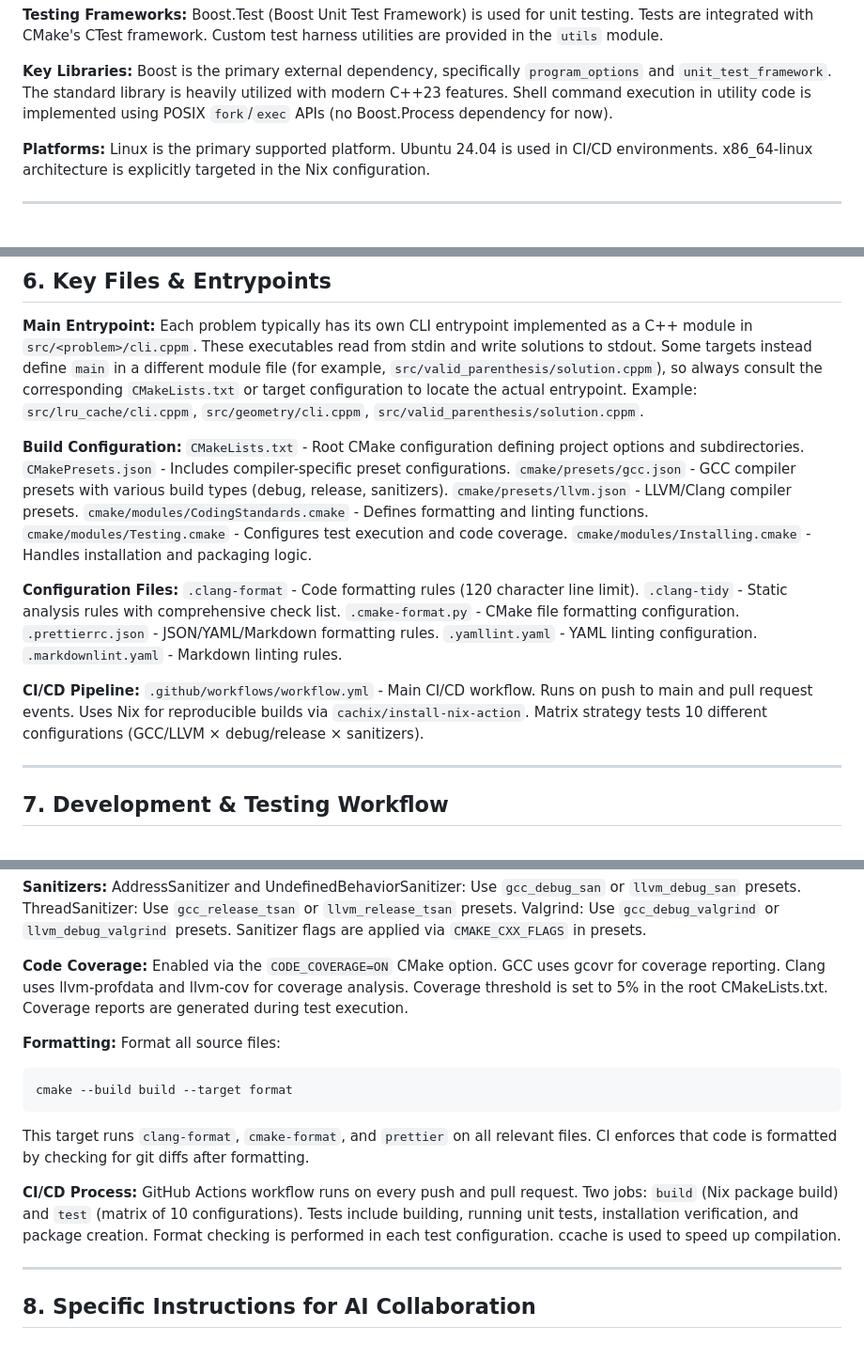
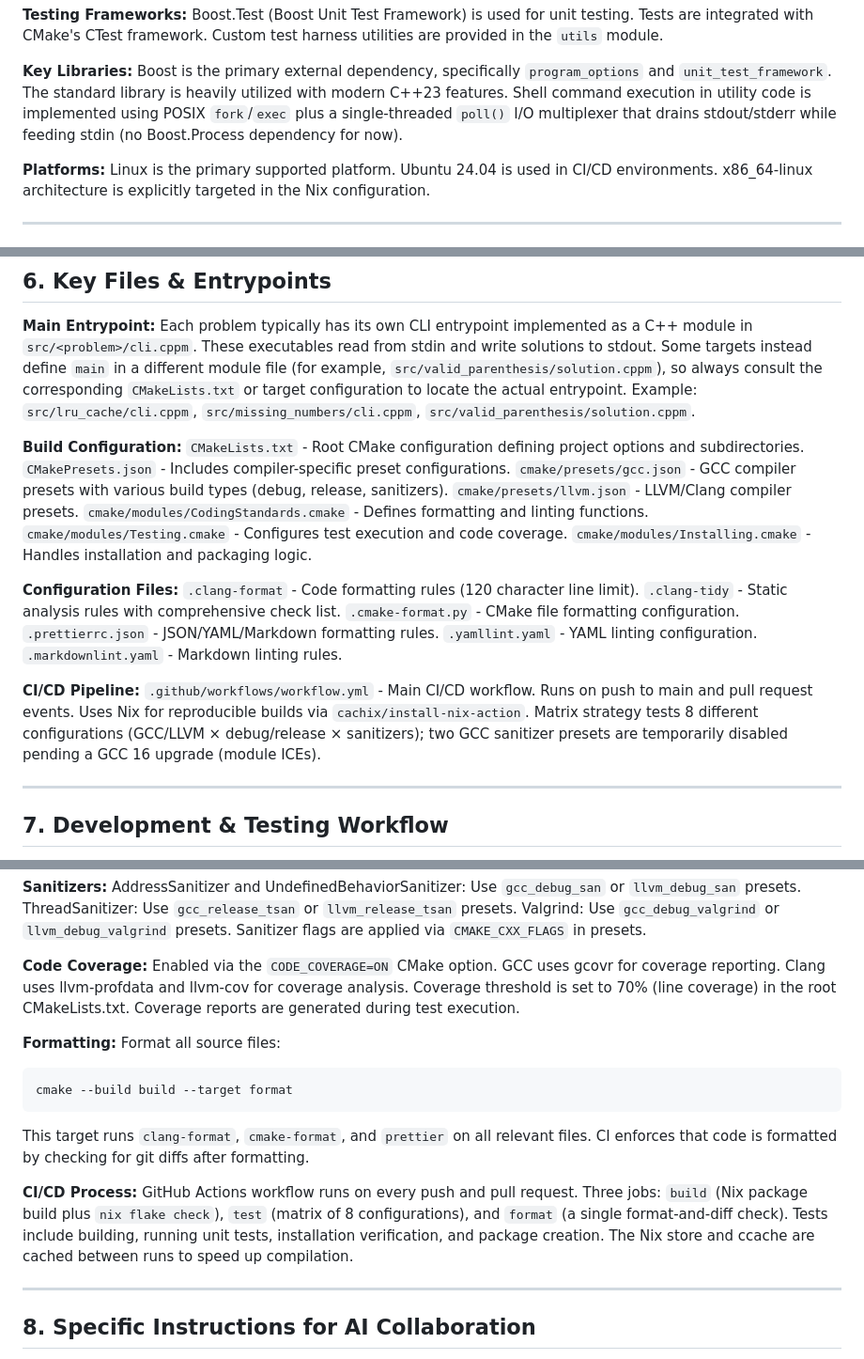
Before and after one commit to rudenkornk/cpp_contests, a Markdown page: AGENTS.md, 3 parts joined by grey strips. Shown at 94% size. Rendered like a GitHub page.

Commit message:
fix(doc): correct stale references in AGENTS.md
Correct the nonexistent geometry/cli.cppm example, the type_traits path, the configuration
and job counts, the coverage percentage, and the run_shell threading note.

Co-Authored-By: Claude Opus 4.8 (1M context) <noreply@anthropic.com>

```diff
--- a/AGENTS.md
+++ b/AGENTS.md
@@ -59,7 +59,8 @@ Custom test harness utilities are provided in the `utils` module.
 **Key Libraries:**
 Boost is the primary external dependency, specifically `program_options` and `unit_test_framework`.
 The standard library is heavily utilized with modern C++23 features.
-Shell command execution in utility code is implemented using POSIX `fork`/`exec` APIs (no Boost.Process dependency for now).
+Shell command execution in utility code is implemented using POSIX `fork`/`exec` plus a single-threaded
+`poll()` I/O multiplexer that drains stdout/stderr while feeding stdin (no Boost.Process dependency for now).
 
 **Platforms:**
 Linux is the primary supported platform.
@@ -171,7 +172,7 @@ Each problem typically has its own CLI entrypoint implemented as a C++ module in
 These executables read from stdin and write solutions to stdout.
 Some targets instead define `main` in a different module file (for example, `src/valid_parenthesis/solution.cppm`),
 so always consult the corresponding `CMakeLists.txt` or target configuration to locate the actual entrypoint.
-Example: `src/lru_cache/cli.cppm`, `src/geometry/cli.cppm`, `src/valid_parenthesis/solution.cppm`.
+Example: `src/lru_cache/cli.cppm`, `src/missing_numbers/cli.cppm`, `src/valid_parenthesis/solution.cppm`.
 
 **Build Configuration:**
 `CMakeLists.txt` - Root CMake configuration defining project options and subdirectories.
@@ -194,7 +195,8 @@ Example: `src/lru_cache/cli.cppm`, `src/geometry/cli.cppm`, `src/valid_parenthes
 `.github/workflows/workflow.yml` - Main CI/CD workflow.
 Runs on push to main and pull request events.
 Uses Nix for reproducible builds via `cachix/install-nix-action`.
-Matrix strategy tests 10 different configurations (GCC/LLVM × debug/release × sanitizers).
+Matrix strategy tests 8 different configurations (GCC/LLVM × debug/release × sanitizers);
+two GCC sanitizer presets are temporarily disabled pending a GCC 16 upgrade (module ICEs).
 
 ---
 
@@ -253,7 +255,7 @@ Sanitizer flags are applied via `CMAKE_CXX_FLAGS` in presets.
 Enabled via the `CODE_COVERAGE=ON` CMake option.
 GCC uses gcovr for coverage reporting.
 Clang uses llvm-profdata and llvm-cov for coverage analysis.
-Coverage threshold is set to 5% in the root CMakeLists.txt.
+Coverage threshold is set to 70% (line coverage) in the root CMakeLists.txt.
 Coverage reports are generated during test execution.
 
 **Formatting:**
@@ -268,10 +270,10 @@ CI enforces that code is formatted by checking for git diffs after formatting.
 
 **CI/CD Process:**
 GitHub Actions workflow runs on every push and pull request.
-Two jobs: `build` (Nix package build) and `test` (matrix of 10 configurations).
+Three jobs: `build` (Nix package build plus `nix flake check`), `test` (matrix of 8 configurations),
+and `format` (a single format-and-diff check).
 Tests include building, running unit tests, installation verification, and package creation.
-Format checking is performed in each test configuration.
-ccache is used to speed up compilation.
+The Nix store and ccache are cached between runs to speed up compilation.
 
 ---
 
```
Also changed, not shown: other parts of AGENTS.md (+1 -1 lines).
